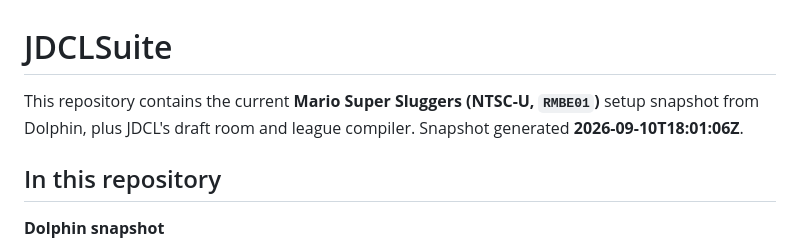
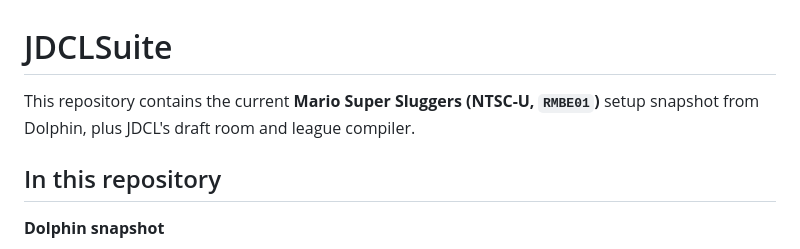
Before and after one commit to Dave-Systems/JDCLSuite, a Markdown page: README.md, the part around the change. Rendered like a GitHub page.

Commit message:
docs: drop the snapshot generation timestamp

```diff
--- a/README.md
+++ b/README.md
@@ -1,6 +1,6 @@
 # JDCLSuite
 
-This repository contains the current **Mario Super Sluggers (NTSC-U, `RMBE01`)** setup snapshot from Dolphin, plus JDCL's draft room and league compiler. Snapshot generated **2026-09-10T18:01:06Z**.
+This repository contains the current **Mario Super Sluggers (NTSC-U, `RMBE01`)** setup snapshot from Dolphin, plus JDCL's draft room and league compiler.
 
 ## In this repository
 
```
